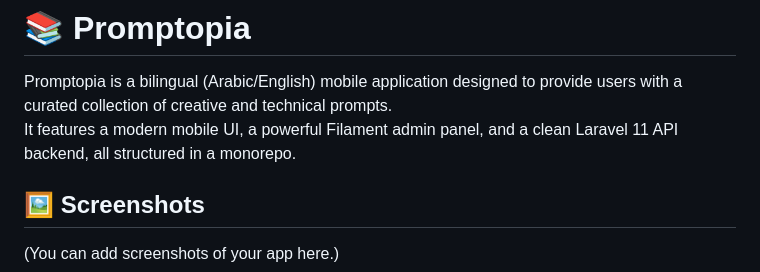
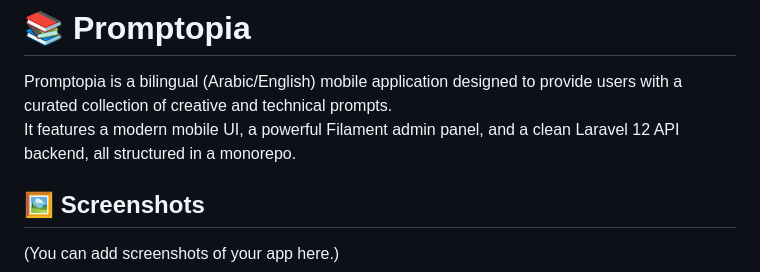
Before and after one commit to alorbini/promptopia, a Markdown page: README.md, the part around the change. Drawn GitHub-style.

```diff
--- a/README.md
+++ b/README.md
@@ -1,7 +1,7 @@
 # 📚 Promptopia
 
 Promptopia is a bilingual (Arabic/English) mobile application designed to provide users with a curated collection of creative and technical prompts.
-It features a modern mobile UI, a powerful Filament admin panel, and a clean Laravel 11 API backend, all structured in a monorepo.
+It features a modern mobile UI, a powerful Filament admin panel, and a clean Laravel 12 API backend, all structured in a monorepo.
 
 ## 🖼️ Screenshots
 (You can add screenshots of your app here.)
```
